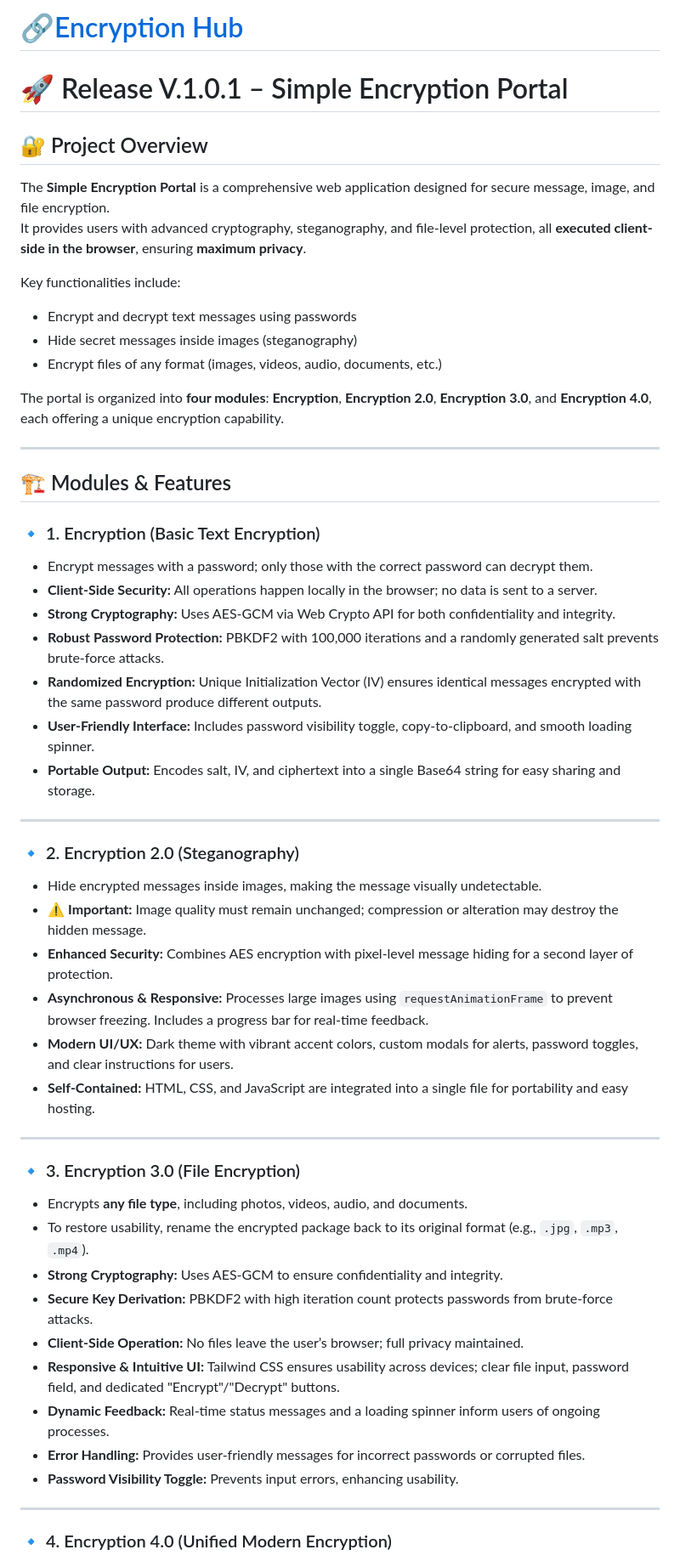
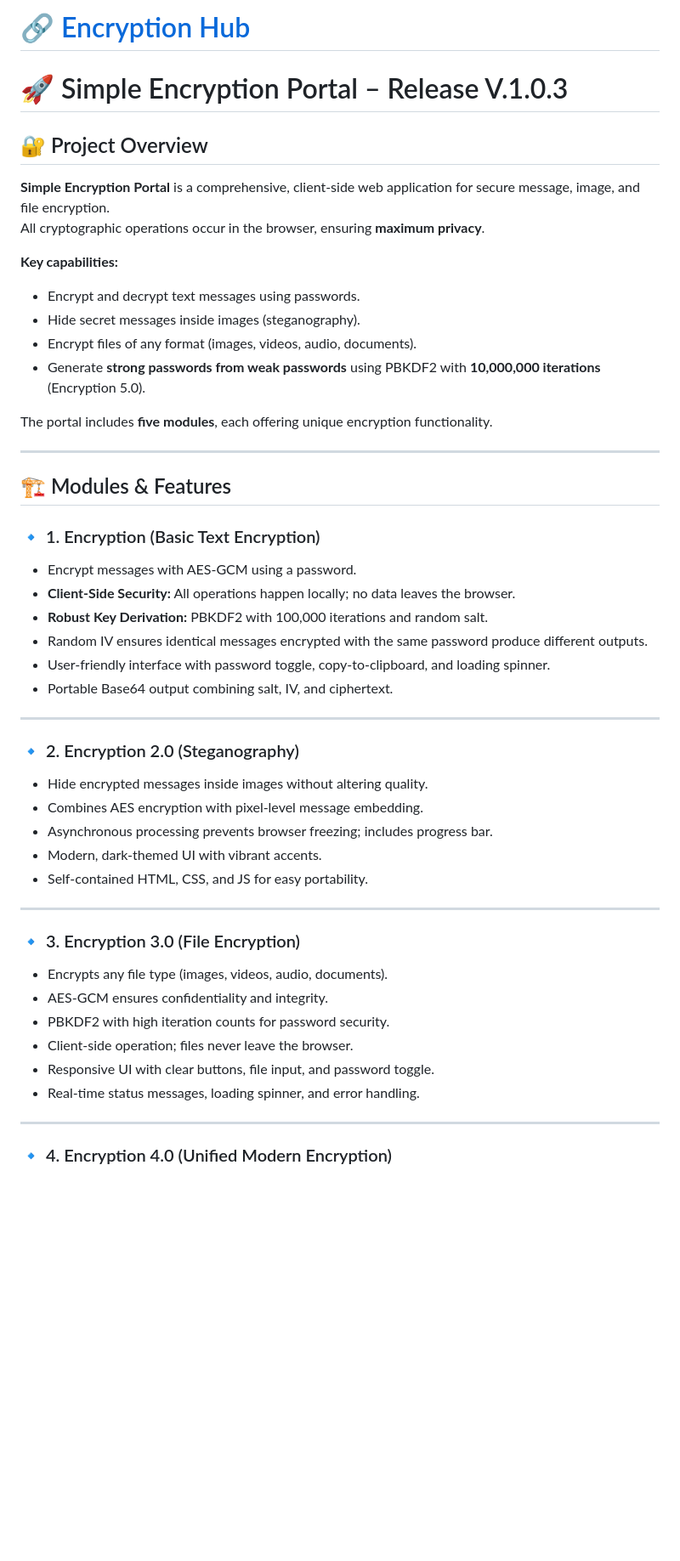
Before and after one commit to Azeem117/EncryptionHub.github.io, a Markdown page: README.md, the part around the change printed below. Shown: that part at 85% size. Drawn GitHub-style; blank space fills up the shorter version.

```diff
--- a/README.md
+++ b/README.md
@@ -1,53 +1,49 @@
-# 🔗[Encryption Hub](https://azeem117.github.io/EncryptionHub.github.io/)
+# 🔗 [Encryption Hub](https://azeem117.github.io/EncryptionHub.github.io/)
 
-# 🚀 Release V.1.0.1 – Simple Encryption Portal
+# 🚀 Simple Encryption Portal – Release V.1.0.3
 
 ## 🔐 Project Overview
-The **Simple Encryption Portal** is a comprehensive web application designed for secure message, image, and file encryption.
-It provides users with advanced cryptography, steganography, and file-level protection, all **executed client-side in the browser**, ensuring **maximum privacy**.
+**Simple Encryption Portal** is a comprehensive, client-side web application for secure message, image, and file encryption.
+All cryptographic operations occur in the browser, ensuring **maximum privacy**.
 
-Key functionalities include:
-- Encrypt and decrypt text messages using passwords
-- Hide secret messages inside images (steganography)
-- Encrypt files of any format (images, videos, audio, documents, etc.)
+**Key capabilities:**
+- Encrypt and decrypt text messages using passwords.
+- Hide secret messages inside images (steganography).
+- Encrypt files of any format (images, videos, audio, documents).
+- Generate **strong passwords from weak passwords** using PBKDF2 with **10,000,000 iterations** (Encryption 5.0).
 
-The portal is organized into **four modules**: **Encryption**, **Encryption 2.0**, **Encryption 3.0**, and **Encryption 4.0**, each offering a unique encryption capability.
+The portal includes **five modules**, each offering unique encryption functionality.
 
 ---
 
 ## 🏗️ Modules & Features
 
 ### 🔹 1. Encryption (Basic Text Encryption)
-- Encrypt messages with a password; only those with the correct password can decrypt them.
-- **Client-Side Security:** All operations happen locally in the browser; no data is sent to a server.
-- **Strong Cryptography:** Uses AES-GCM via Web Crypto API for both confidentiality and integrity.
-- **Robust Password Protection:** PBKDF2 with 100,000 iterations and a randomly generated salt prevents brute-force attacks.
-- **Randomized Encryption:** Unique Initialization Vector (IV) ensures identical messages encrypted with the same password produce different outputs.
-- **User-Friendly Interface:** Includes password visibility toggle, copy-to-clipboard, and smooth loading spinner.
-- **Portable Output:** Encodes salt, IV, and ciphertext into a single Base64 string for easy sharing and storage.
+- Encrypt messages with AES-GCM using a password.
+- **Client-Side Security:** All operations happen locally; no data leaves the browser.
+- **Robust Key Derivation:** PBKDF2 with 100,000 iterations and random salt.
+- Random IV ensures identical messages encrypted with the same password produce different outputs.
+- User-friendly interface with password toggle, copy-to-clipboard, and loading spinner.
+- Portable Base64 output combining salt, IV, and ciphertext.
 
 ---
 
 ### 🔹 2. Encryption 2.0 (Steganography)
-- Hide encrypted messages inside images, making the message visually undetectable.
-- ⚠️ **Important:** Image quality must remain unchanged; compression or alteration may destroy the hidden message.
-- **Enhanced Security:** Combines AES encryption with pixel-level message hiding for a second layer of protection.
-- **Asynchronous & Responsive:** Processes large images using `requestAnimationFrame` to prevent browser freezing. Includes a progress bar for real-time feedback.
-- **Modern UI/UX:** Dark theme with vibrant accent colors, custom modals for alerts, password toggles, and clear instructions for users.
-- **Self-Contained:** HTML, CSS, and JavaScript are integrated into a single file for portability and easy hosting.
+- Hide encrypted messages inside images without altering quality.
+- Combines AES encryption with pixel-level message embedding.
+- Asynchronous processing prevents browser freezing; includes progress bar.
+- Modern, dark-themed UI with vibrant accents.
+- Self-contained HTML, CSS, and JS for easy portability.
 
 ---
 
 ### 🔹 3. Encryption 3.0 (File Encryption)
-- Encrypts **any file type**, including photos, videos, audio, and documents.
-- To restore usability, rename the encrypted package back to its original format (e.g., `.jpg`, `.mp3`, `.mp4`).
-- **Strong Cryptography:** Uses AES-GCM to ensure confidentiality and integrity.
-- **Secure Key Derivation:** PBKDF2 with high iteration count protects passwords from brute-force attacks.
-- **Client-Side Operation:** No files leave the user’s browser; full privacy maintained.
-- **Responsive & Intuitive UI:** Tailwind CSS ensures usability across devices; clear file input, password field, and dedicated "Encrypt"/"Decrypt" buttons.
-- **Dynamic Feedback:** Real-time status messages and a loading spinner inform users of ongoing processes.
-- **Error Handling:** Provides user-friendly messages for incorrect passwords or corrupted files.
-- **Password Visibility Toggle:** Prevents input errors, enhancing usability.
+- Encrypts any file type (images, videos, audio, documents).
+- AES-GCM ensures confidentiality and integrity.
+- PBKDF2 with high iteration counts for password security.
+- Client-side operation; files never leave the browser.
+- Responsive UI with clear buttons, file input, and password toggle.
+- Real-time status messages, loading spinner, and error handling.
 
 ---
 
```
Also changed, not shown: other parts of README.md (+50 -42 lines).
